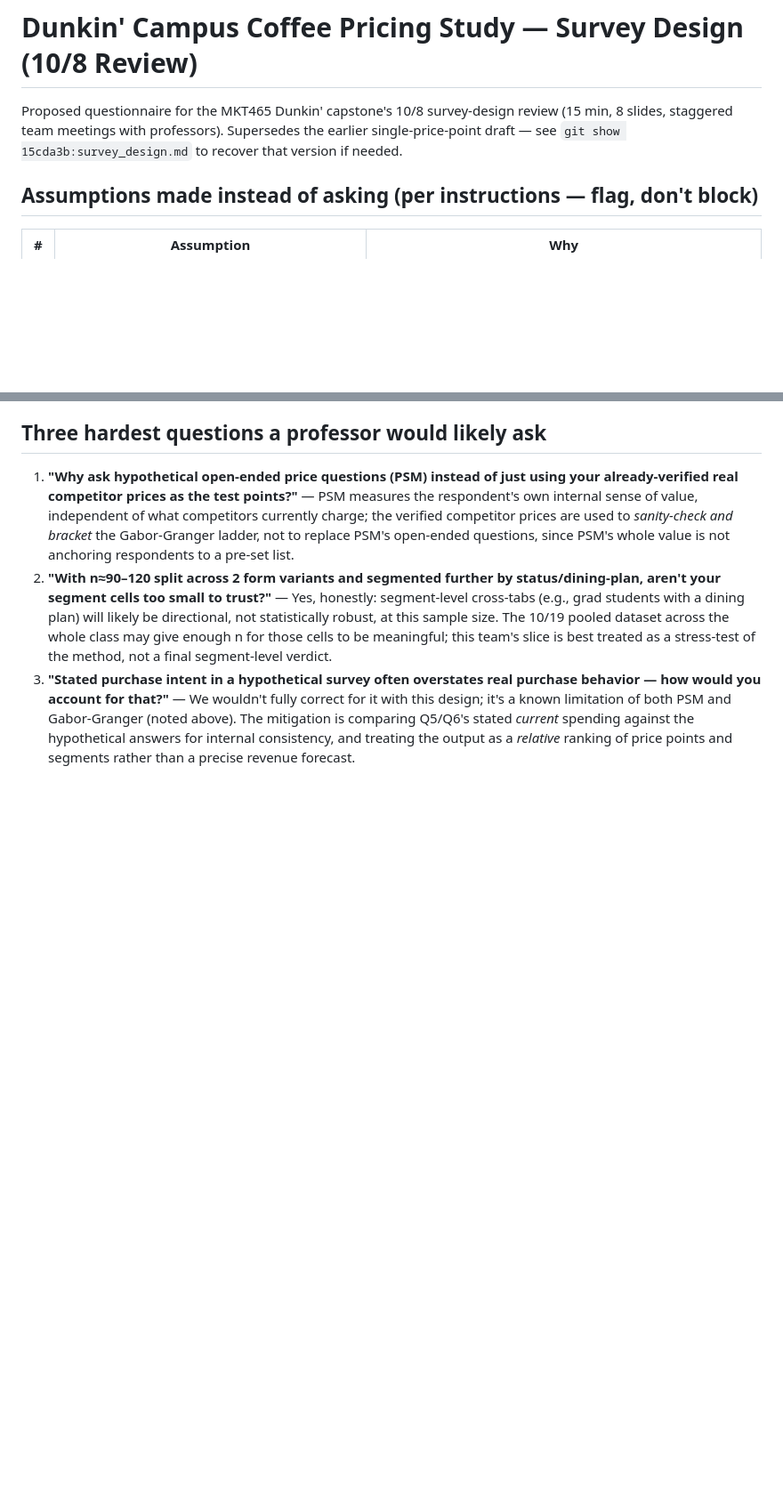
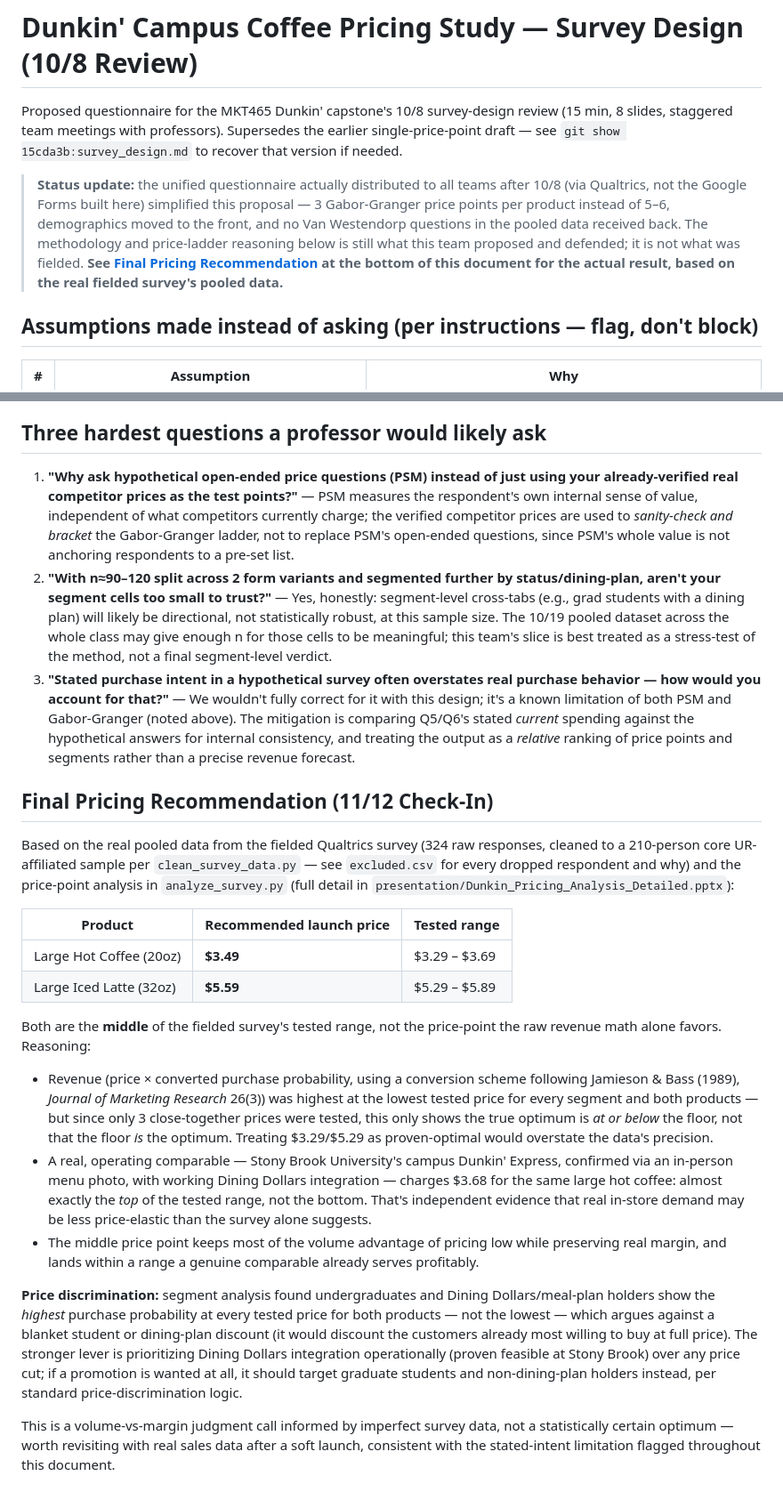
Before and after one commit to divyatejabitra/dunkin-pricing-simulation, a Markdown page: survey_design.md, 2 parts joined by grey strips. Shown at 89% size. Drawn GitHub-style; blank space fills up the shorter version.

Commit message:
Add the final pricing recommendation to survey_design.md
The unified survey actually fielded after 10/8 diverged from this document's
proposal (3 Gabor-Granger price points instead of 5-6, demographics moved to
the front, no PSM questions in the pooled data) - flagged with a status note
up top rather than silently rewriting the original proposal, with the real
outcome in a new closing section: $3.49 hot coffee / $5.59 iced latte (the
middle of the tested range, not the revenue-index floor), the Stony Brook
benchmark reasoning, and the price-discrimination finding. Points back to
clean_survey_data.py/analyze_survey.py/excluded.csv and the presentation
decks for full detail rather than duplicating them here.

Co-Authored-By: Claude Sonnet 5 <noreply@anthropic.com>
Claude-Session: https://claude.ai/code/session_01FP7cBvn3YYLUJHuQopithp

```diff
--- a/survey_design.md
+++ b/survey_design.md
@@ -3,6 +3,15 @@
 Proposed questionnaire for the MKT465 Dunkin' capstone's 10/8 survey-design review (15 min,
 8 slides, staggered team meetings with professors). Supersedes the earlier single-price-point
 draft — see `git show 15cda3b:survey_design.md` to recover that version if needed.
+
+> **Status update:** the unified questionnaire actually distributed to all teams after 10/8
+> (via Qualtrics, not the Google Forms built here) simplified this proposal — 3 Gabor-Granger
+> price points per product instead of 5–6, demographics moved to the front, and no Van
+> Westendorp questions in the pooled data received back. The methodology and price-ladder
+> reasoning below is still what this team proposed and defended; it is not what was fielded.
+> **See [Final Pricing Recommendation](#final-pricing-recommendation-1112-check-in) at the
+> bottom of this document for the actual result, based on the real fielded survey's pooled
+> data.**
 
 ## Assumptions made instead of asking (per instructions — flag, don't block)
 
@@ -189,3 +198,44 @@ the payment-friction risk this project has flagged since the competitive-landsca
    mitigation is comparing Q5/Q6's stated *current* spending against the hypothetical
    answers for internal consistency, and treating the output as a *relative* ranking of
    price points and segments rather than a precise revenue forecast.
+
+## Final Pricing Recommendation (11/12 Check-In)
+
+Based on the real pooled data from the fielded Qualtrics survey (324 raw responses, cleaned
+to a 210-person core UR-affiliated sample per `clean_survey_data.py` — see `excluded.csv`
+for every dropped respondent and why) and the price-point analysis in `analyze_survey.py`
+(full detail in `presentation/Dunkin_Pricing_Analysis_Detailed.pptx`):
+
+| Product | Recommended launch price | Tested range |
+|---|---|---|
+| Large Hot Coffee (20oz) | **$3.49** | $3.29 – $3.69 |
+| Large Iced Latte (32oz) | **$5.59** | $5.29 – $5.89 |
+
+Both are the **middle** of the fielded survey's tested range, not the price-point the raw
+revenue math alone favors. Reasoning:
+
+- Revenue (price × converted purchase probability, using a conversion scheme following
+  Jamieson & Bass (1989), *Journal of Marketing Research* 26(3)) was highest at the lowest
+  tested price for every segment and both products — but since only 3 close-together prices
+  were tested, this only shows the true optimum is *at or below* the floor, not that the
+  floor *is* the optimum. Treating $3.29/$5.29 as proven-optimal would overstate the data's
+  precision.
+- A real, operating comparable — Stony Brook University's campus Dunkin' Express, confirmed
+  via an in-person menu photo, with working Dining Dollars integration — charges $3.68 for
+  the same large hot coffee: almost exactly the *top* of the tested range, not the bottom.
+  That's independent evidence that real in-store demand may be less price-elastic than the
+  survey alone suggests.
+- The middle price point keeps most of the volume advantage of pricing low while preserving
+  real margin, and lands within a range a genuine comparable already serves profitably.
+
+**Price discrimination:** segment analysis found undergraduates and Dining Dollars/meal-plan
+holders show the *highest* purchase probability at every tested price for both products —
+not the lowest — which argues against a blanket student or dining-plan discount (it would
+discount the customers already most willing to buy at full price). The stronger lever is
+prioritizing Dining Dollars integration operationally (proven feasible at Stony Brook) over
+any price cut; if a promotion is wanted at all, it should target graduate students and
+non-dining-plan holders instead, per standard price-discrimination logic.
+
+This is a volume-vs-margin judgment call informed by imperfect survey data, not a
+statistically certain optimum — worth revisiting with real sales data after a soft launch,
+consistent with the stated-intent limitation flagged throughout this document.
```
